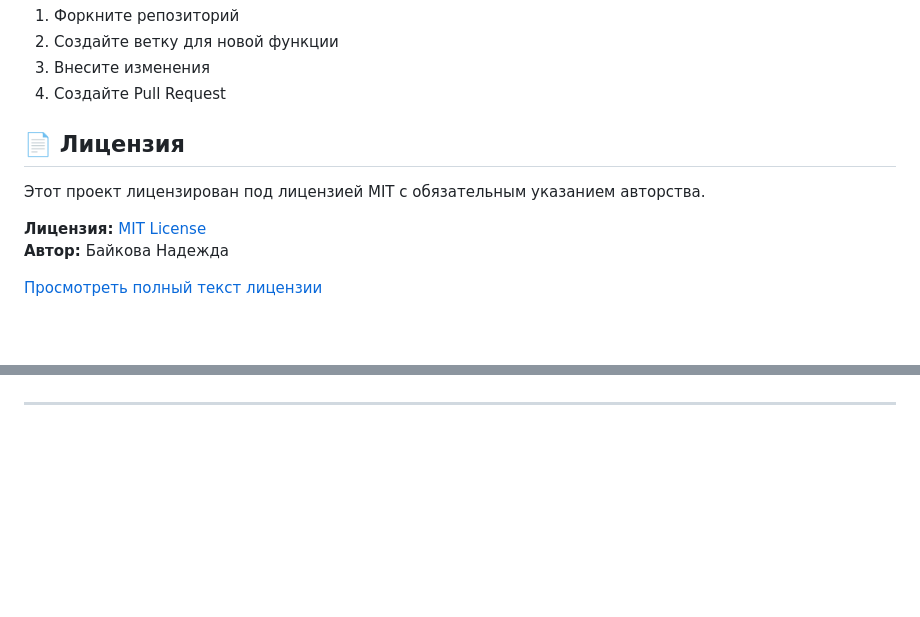
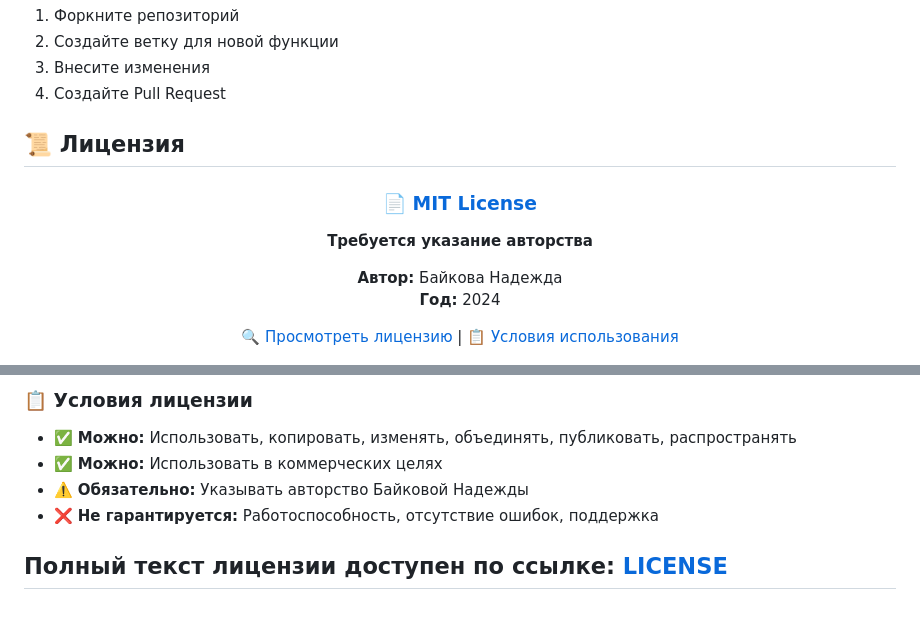
Before and after one commit to BaikNadia/django_support_bot, a Markdown page: README.md, 2 parts joined by grey strips. Drawn GitHub-style; blank space fills up the shorter version.

```diff
--- a/README.md
+++ b/README.md
@@ -307,12 +307,16 @@ pip install --upgrade python-telegram-bot
 3. Внесите изменения
 4. Создайте Pull Request
 
-## 📄 Лицензия
+## 📜 Лицензия
 
-Этот проект лицензирован под лицензией MIT с обязательным указанием авторства.
+<div align="center">
 
-**Лицензия:** [MIT License](./LICENSE)
+### 📄 [MIT License](./LICENSE)
+
+**Требуется указание авторства**
+
 **Автор:** Байкова Надежда
+**Год:** 2024
 
-[Просмотреть полный текст лицензии](./LICENSE)
+[🔍 Просмотреть лицензию](./LICENSE) | [📋 Условия использования](#-условия-лицензии)
 
@@ -319,3 +324,10 @@ pip install --upgrade python-telegram-bot
 
+### 📋 Условия лицензии
 
+- ✅ **Можно:** Использовать, копировать, изменять, объединять, публиковать, распространять
+- ✅ **Можно:** Использовать в коммерческих целях
+- ⚠️ **Обязательно:** Указывать авторство Байковой Надежды
+- ❌ **Не гарантируется:** Работоспособность, отсутствие ошибок, поддержка
+
+**Полный текст лицензии доступен по ссылке:** [LICENSE](./LICENSE)
 ---
```
Also changed, not shown: other parts of README.md (+1 -0 lines).
